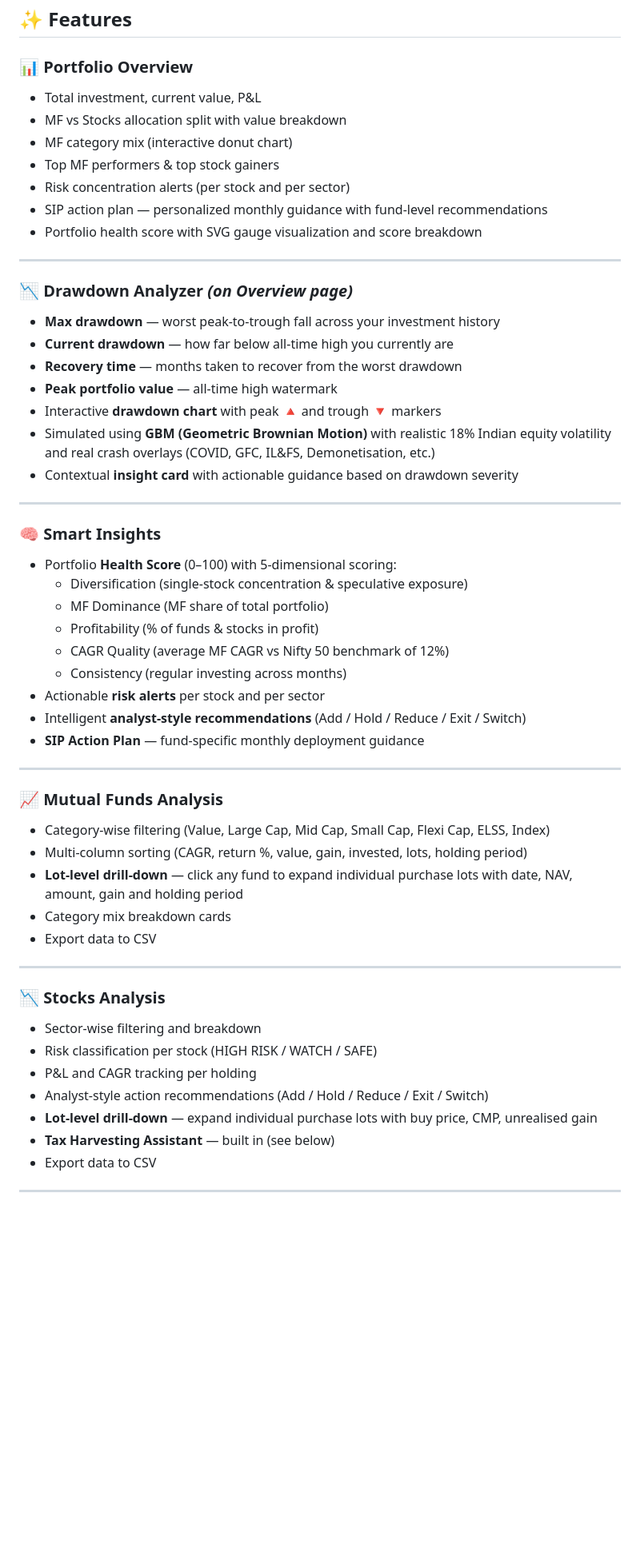
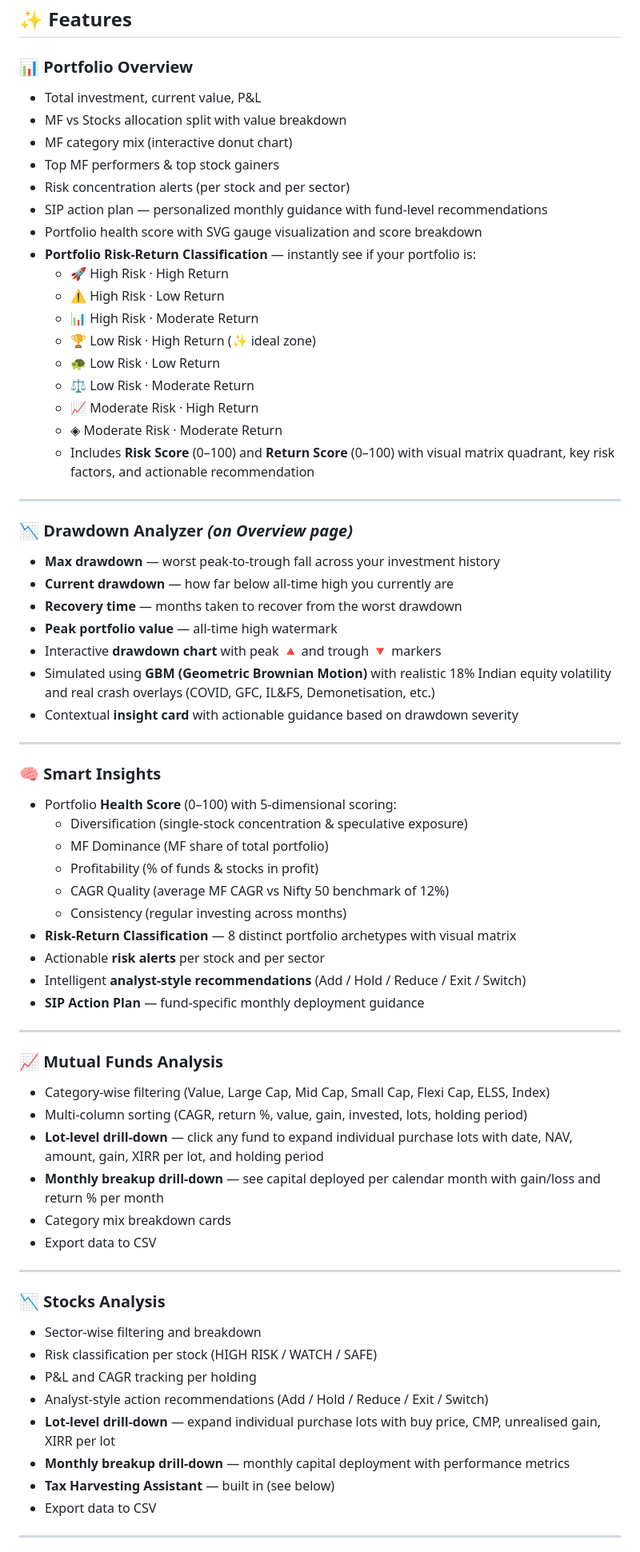
Before and after one commit to riyazpanarwala/portfin, a Markdown page: README.md, the part around one of its changes. Shown at 80% size. GitHub-like rendering; blank space fills up the shorter version.

```diff
--- a/README.md
+++ b/README.md
@@ -10,61 +10,74 @@ A powerful, **no-backend personal finance dashboard** to track, analyze, and opt
 
 ### 📊 Portfolio Overview
 
-* Total investment, current value, P&L
-* MF vs Stocks allocation split with value breakdown
-* MF category mix (interactive donut chart)
-* Top MF performers & top stock gainers
-* Risk concentration alerts (per stock and per sector)
-* SIP action plan — personalized monthly guidance with fund-level recommendations
-* Portfolio health score with SVG gauge visualization and score breakdown
+- Total investment, current value, P&L
+- MF vs Stocks allocation split with value breakdown
+- MF category mix (interactive donut chart)
+- Top MF performers & top stock gainers
+- Risk concentration alerts (per stock and per sector)
+- SIP action plan — personalized monthly guidance with fund-level recommendations
+- Portfolio health score with SVG gauge visualization and score breakdown
+- **Portfolio Risk-Return Classification** — instantly see if your portfolio is:
+  - 🚀 High Risk · High Return
+  - ⚠️ High Risk · Low Return
+  - 📊 High Risk · Moderate Return
+  - 🏆 Low Risk · High Return (✨ ideal zone)
+  - 🐢 Low Risk · Low Return
+  - ⚖️ Low Risk · Moderate Return
+  - 📈 Moderate Risk · High Return
+  - ◈ Moderate Risk · Moderate Return
+  - Includes **Risk Score** (0–100) and **Return Score** (0–100) with visual matrix quadrant, key risk factors, and actionable recommendation
 
 ---
 
-### 📉 Drawdown Analyzer *(on Overview page)*
+### 📉 Drawdown Analyzer _(on Overview page)_
 
-* **Max drawdown** — worst peak-to-trough fall across your investment history
-* **Current drawdown** — how far below all-time high you currently are
-* **Recovery time** — months taken to recover from the worst drawdown
-* **Peak portfolio value** — all-time high watermark
-* Interactive **drawdown chart** with peak 🔺 and trough 🔻 markers
-* Simulated using **GBM (Geometric Brownian Motion)** with realistic 18% Indian equity volatility and real crash overlays (COVID, GFC, IL&FS, Demonetisation, etc.)
-* Contextual **insight card** with actionable guidance based on drawdown severity
+- **Max drawdown** — worst peak-to-trough fall across your investment history
+- **Current drawdown** — how far below all-time high you currently are
+- **Recovery time** — months taken to recover from the worst drawdown
+- **Peak portfolio value** — all-time high watermark
+- Interactive **drawdown chart** with peak 🔺 and trough 🔻 markers
+- Simulated using **GBM (Geometric Brownian Motion)** with realistic 18% Indian equity volatility and real crash overlays (COVID, GFC, IL&FS, Demonetisation, etc.)
+- Contextual **insight card** with actionable guidance based on drawdown severity
 
 ---
 
 ### 🧠 Smart Insights
 
-* Portfolio **Health Score** (0–100) with 5-dimensional scoring:
-  * Diversification (single-stock concentration & speculative exposure)
-  * MF Dominance (MF share of total portfolio)
-  * Profitability (% of funds & stocks in profit)
-  * CAGR Quality (average MF CAGR vs Nifty 50 benchmark of 12%)
-  * Consistency (regular investing across months)
-* Actionable **risk alerts** per stock and per sector
-* Intelligent **analyst-style recommendations** (Add / Hold / Reduce / Exit / Switch)
-* **SIP Action Plan** — fund-specific monthly deployment guidance
+- Portfolio **Health Score** (0–100) with 5-dimensional scoring:
+  - Diversification (single-stock concentration & speculative exposure)
+  - MF Dominance (MF share of total portfolio)
+  - Profitability (% of funds & stocks in profit)
+  - CAGR Quality (average MF CAGR vs Nifty 50 benchmark of 12%)
+  - Consistency (regular investing across months)
+- **Risk-Return Classification** — 8 distinct portfolio archetypes with visual matrix
+- Actionable **risk alerts** per stock and per sector
+- Intelligent **analyst-style recommendations** (Add / Hold / Reduce / Exit / Switch)
+- **SIP Action Plan** — fund-specific monthly deployment guidance
 
 ---
 
 ### 📈 Mutual Funds Analysis
 
-* Category-wise filtering (Value, Large Cap, Mid Cap, Small Cap, Flexi Cap, ELSS, Index)
-* Multi-column sorting (CAGR, return %, value, gain, invested, lots, holding period)
-* **Lot-level drill-down** — click any fund to expand individual purchase lots with date, NAV, amount, gain and holding period
-* Category mix breakdown cards
-* Export data to CSV
+- Category-wise filtering (Value, Large Cap, Mid Cap, Small Cap, Flexi Cap, ELSS, Index)
+- Multi-column sorting (CAGR, return %, value, gain, invested, lots, holding period)
+- **Lot-level drill-down** — click any fund to expand individual purchase lots with date, NAV, amount, gain, XIRR per lot, and holding period
+- **Monthly breakup drill-down** — see capital deployed per calendar month with gain/loss and return % per month
+- Category mix breakdown cards
+- Export data to CSV
 
 ---
 
 ### 📉 Stocks Analysis
 
-* Sector-wise filtering and breakdown
-* Risk classification per stock (HIGH RISK / WATCH / SAFE)
-* P&L and CAGR tracking per holding
-* Analyst-style action recommendations (Add / Hold / Reduce / Exit / Switch)
-* **Lot-level drill-down** — expand individual purchase lots with buy price, CMP, unrealised gain
-* **Tax Harvesting Assistant** — built in (see below)
-* Export data to CSV
+- Sector-wise filtering and breakdown
+- Risk classification per stock (HIGH RISK / WATCH / SAFE)
+- P&L and CAGR tracking per holding
+- Analyst-style action recommendations (Add / Hold / Reduce / Exit / Switch)
+- **Lot-level drill-down** — expand individual purchase lots with buy price, CMP, unrealised gain, XIRR per lot
+- **Monthly breakup drill-down** — monthly capital deployment with performance metrics
+- **Tax Harvesting Assistant** — built in (see below)
+- Export data to CSV
 
 ---
 
```
Also changed, not shown: other parts of README.md (+119 -104 lines).
